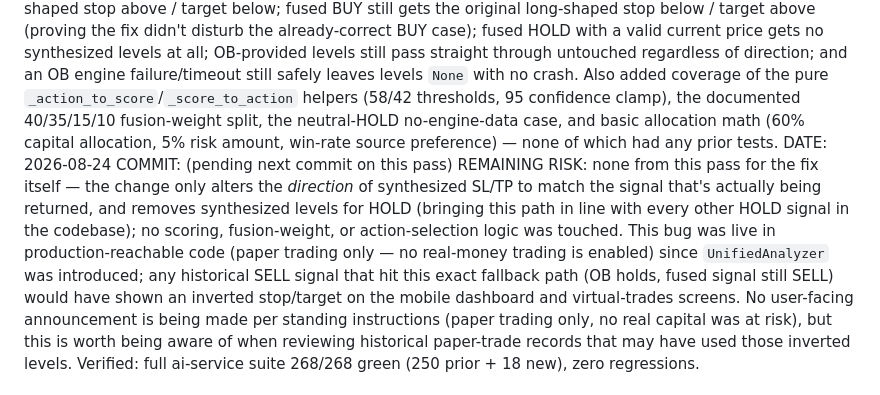
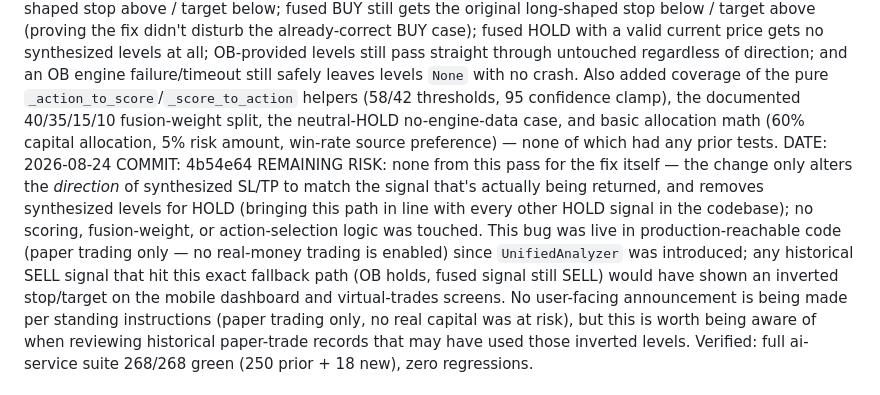
Before and after one commit to RenasTalabani/ai-trading-system, a Markdown page: PROJECT_STATUS.md, the part around the change. GitHub-like rendering.

Commit message:
docs: record T-043 commit hash in PROJECT_STATUS.md
Co-Authored-By: Claude Sonnet 5 <noreply@anthropic.com>

```diff
--- a/PROJECT_STATUS.md
+++ b/PROJECT_STATUS.md
@@ -375,7 +375,7 @@ The bug: whenever `OrderBlockEngine`'s own signal held (no `stop_loss`/`take_pro
 Fixed to mirror `OrderBlockEngine`'s own SELL convention (stop above entry, target below for SELL — the same 2%/4% distances, just flipped; BUY unchanged) and to only synthesize levels when the fused action is actually BUY or SELL, never HOLD.
 Added 18 new tests, including 5 direct regression guards: fused SELL with no OB-provided levels now gets a short-shaped stop above / target below; fused BUY still gets the original long-shaped stop below / target above (proving the fix didn't disturb the already-correct BUY case); fused HOLD with a valid current price gets no synthesized levels at all; OB-provided levels still pass straight through untouched regardless of direction; and an OB engine failure/timeout still safely leaves levels `None` with no crash. Also added coverage of the pure `_action_to_score`/`_score_to_action` helpers (58/42 thresholds, 95 confidence clamp), the documented 40/35/15/10 fusion-weight split, the neutral-HOLD no-engine-data case, and basic allocation math (60% capital allocation, 5% risk amount, win-rate source preference) — none of which had any prior tests.
 DATE: 2026-08-24
-COMMIT: (pending next commit on this pass)
+COMMIT: 4b54e64
 REMAINING RISK: none from this pass for the fix itself — the change only alters the *direction* of synthesized SL/TP to match the signal that's actually being returned, and removes synthesized levels for HOLD (bringing this path in line with every other HOLD signal in the codebase); no scoring, fusion-weight, or action-selection logic was touched. This bug was live in production-reachable code (paper trading only — no real-money trading is enabled) since `UnifiedAnalyzer` was introduced; any historical SELL signal that hit this exact fallback path (OB holds, fused signal still SELL) would have shown an inverted stop/target on the mobile dashboard and virtual-trades screens. No user-facing announcement is being made per standing instructions (paper trading only, no real capital was at risk), but this is worth being aware of when reviewing historical paper-trade records that may have used those inverted levels. Verified: full ai-service suite 268/268 green (250 prior + 18 new), zero regressions.
 
 ### Not yet started (blocked or queued)
```
